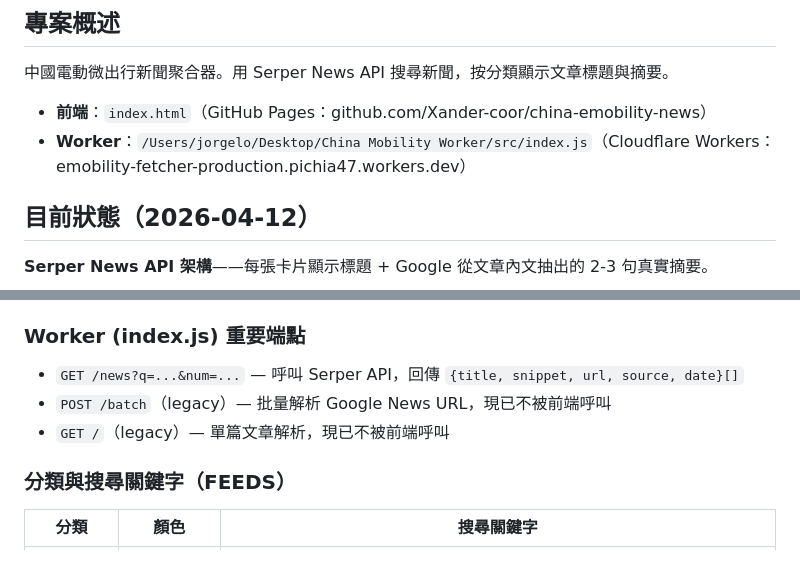
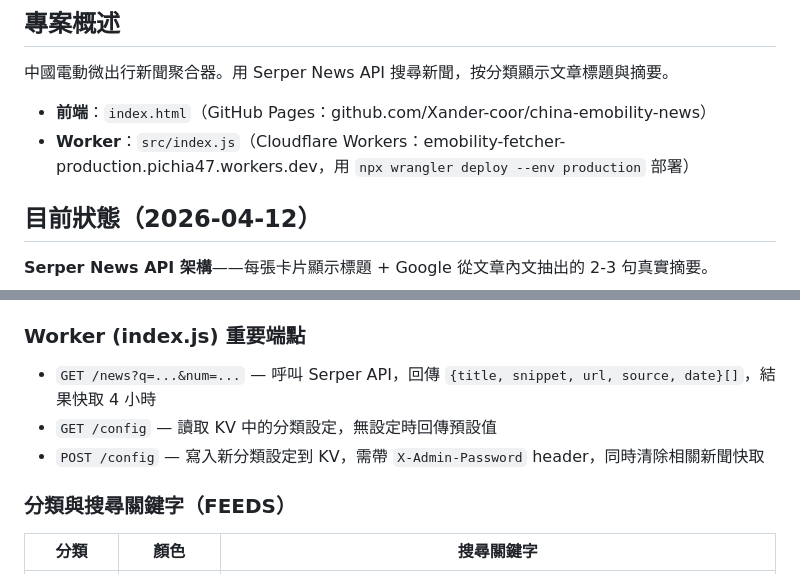
Before and after one commit to Xander-coor/china-emobility-news, a Markdown page: CLAUDE.md, 2 parts joined by grey strips. Rendered like a GitHub page.

Commit message:
Fix CLAUDE.md: correct Worker endpoints, remove local path

```diff
--- a/CLAUDE.md
+++ b/CLAUDE.md
@@ -3,7 +3,7 @@
 ## 專案概述
 中國電動微出行新聞聚合器。用 Serper News API 搜尋新聞，按分類顯示文章標題與摘要。
 - **前端**：`index.html`（GitHub Pages：github.com/Xander-coor/china-emobility-news）
-- **Worker**：`/Users/jorgelo/Desktop/China Mobility Worker/src/index.js`（Cloudflare Workers：emobility-fetcher-production.pichia47.workers.dev）
+- **Worker**：`src/index.js`（Cloudflare Workers：emobility-fetcher-production.pichia47.workers.dev，用 `npx wrangler deploy --env production` 部署）
 
 ## 目前狀態（2026-04-12）
 **Serper News API 架構**——每張卡片顯示標題 + Google 從文章內文抽出的 2-3 句真實摘要。
@@ -23,9 +23,9 @@
 - `renderCards(articles, feedKey)` — 渲染卡片，顯示標題 + snippet
 
 ### Worker (index.js) 重要端點
-- `GET /news?q=...&num=...` — 呼叫 Serper API，回傳 `{title, snippet, url, source, date}[]`
-- `POST /batch`（legacy）— 批量解析 Google News URL，現已不被前端呼叫
-- `GET /`（legacy）— 單篇文章解析，現已不被前端呼叫
+- `GET /news?q=...&num=...` — 呼叫 Serper API，回傳 `{title, snippet, url, source, date}[]`，結果快取 4 小時
+- `GET /config` — 讀取 KV 中的分類設定，無設定時回傳預設值
+- `POST /config` — 寫入新分類設定到 KV，需帶 `X-Admin-Password` header，同時清除相關新聞快取
 
 ### 分類與搜尋關鍵字（FEEDS）
 
```
